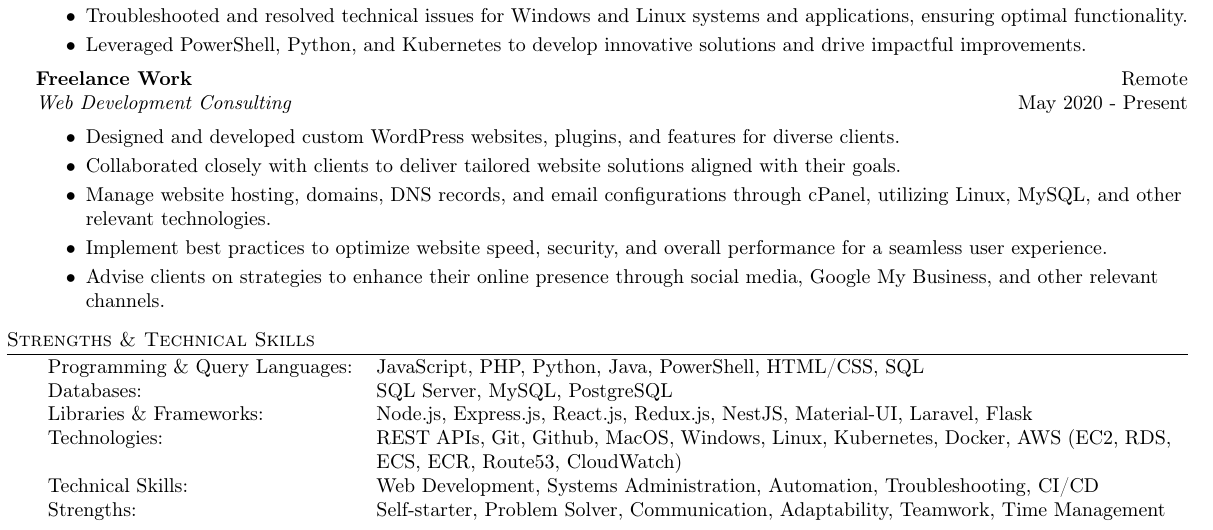
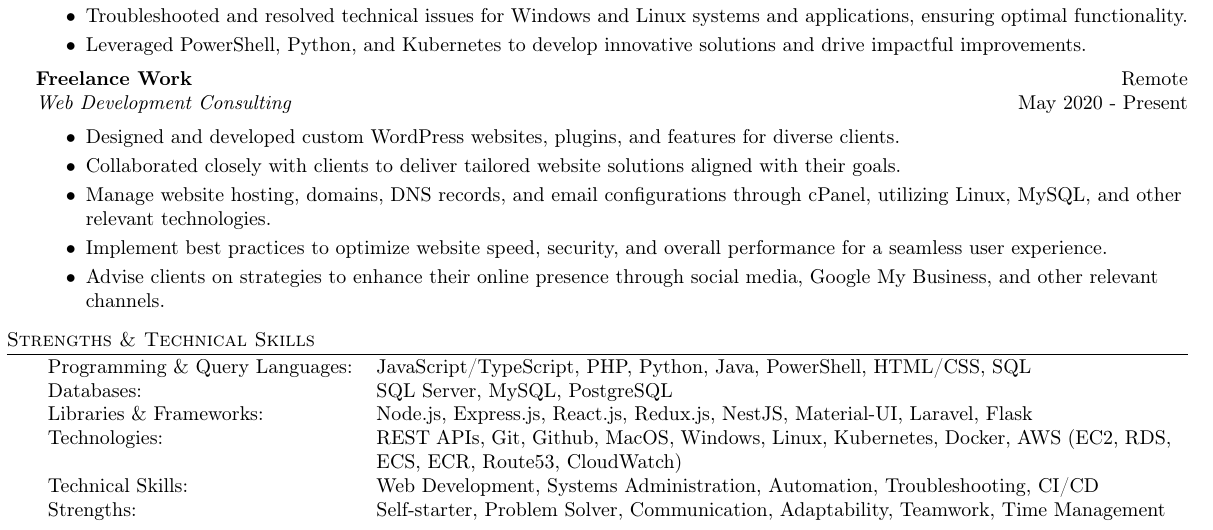
Before and after one commit to michaelbartlett17/resume, a LaTeX CV (resume.tex): part of the page, cut so that both start at the same text. Compiled offline with pdfLaTeX.

Commit message:
add typescript to programming languages

```diff
--- a/resume.tex
+++ b/resume.tex
@@ -147,7 +147,7 @@ B.S. Computer Science \& Information Science Minor\\
 
 \header{Strengths \& Technical Skills}
 \begin{tabular}{ l p{0.69\textwidth} }
-	Programming \& Query Languages: & JavaScript, PHP, Python, Java, PowerShell, HTML/CSS, SQL \\
+	Programming \& Query Languages: & JavaScript/TypeScript, PHP, Python, Java, PowerShell, HTML/CSS, SQL \\
     Databases:                       & SQL Server, MySQL, PostgreSQL \\
     Libraries \& Frameworks:         & Node.js, Express.js, React.js, Redux.js, NestJS, Material-UI, Laravel, Flask \\
 	Technologies:                   & REST APIs, Git, Github, MacOS, Windows, Linux, Kubernetes, Docker, AWS (EC2, RDS, ECS, ECR, Route53, CloudWatch) \\
```
Also changed, not shown: resume.pdf.
